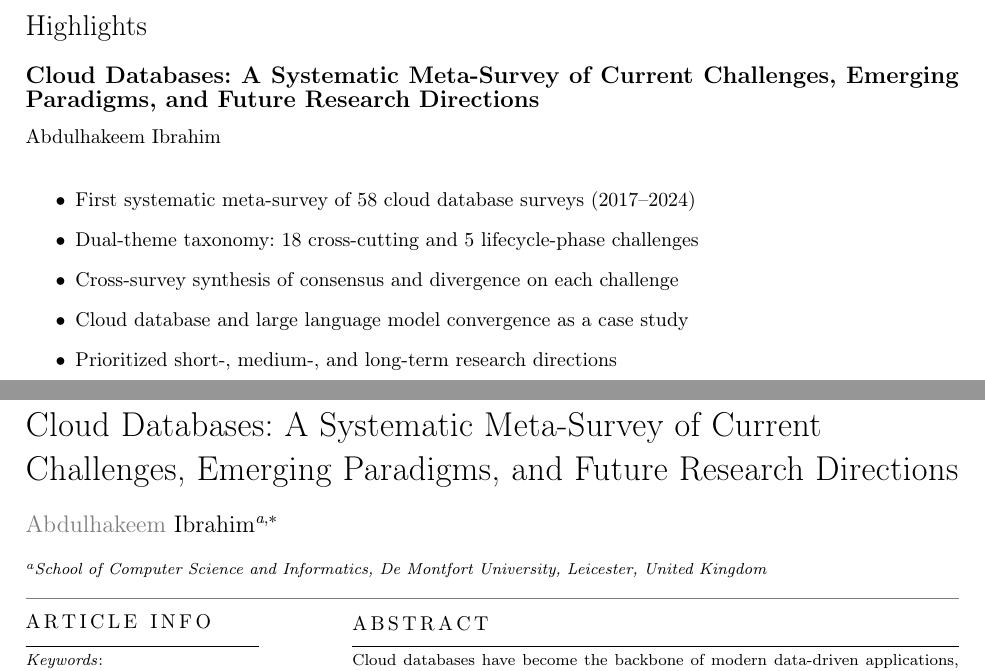
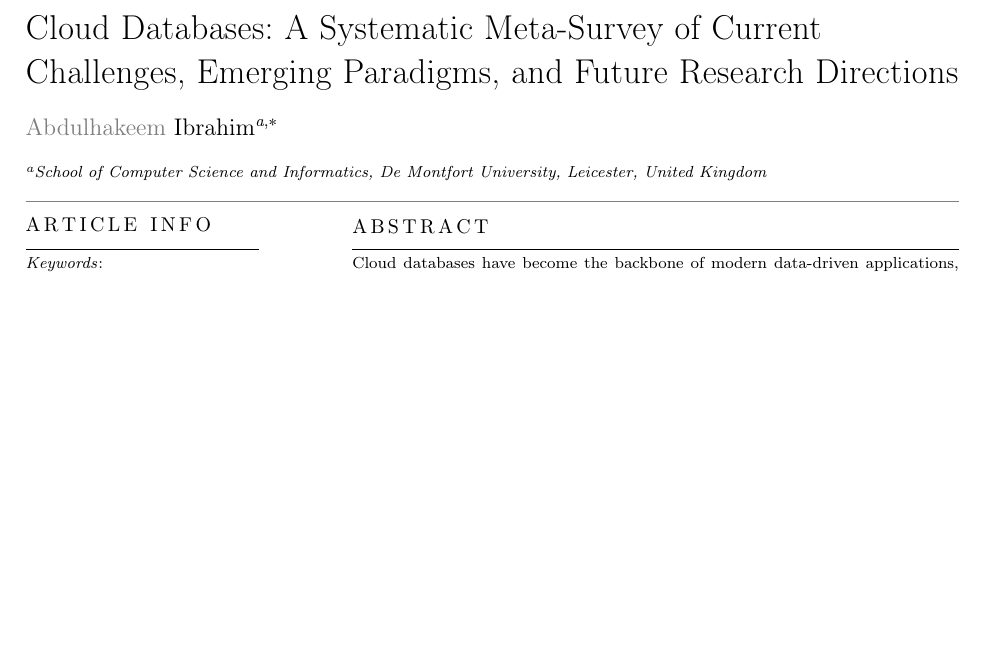
Before and after one commit to ResearchPublications/cloud-databases-survey, a LaTeX paper (main.tex): two parts of pages 1 and 2 of 40 before the commit and part of page 1 of 39 after it, the two joined at a grey line, cut at the place of the change, the shorter picture padded with empty space. Compiled offline with pdfLaTeX; a LaTeX package or settings file that is missing is left out.

Commit message:
Remove Highlights page from manuscript
Highlights are submitted to Elsevier as a separate file; the in-manuscript
highlights environment (and its dedicated page) is removed. Bullets retained
as a comment for reference.

Co-Authored-By: Claude Opus 4.7 (1M context) <noreply@anthropic.com>

```diff
--- a/main.tex
+++ b/main.tex
@@ -65,13 +65,13 @@
 Cloud databases have become the backbone of modern data-driven applications, enabling organizations to store, process, and analyze data at unprecedented scale and elasticity. Over recent years (2017--2024), 58 survey papers have examined various facets of cloud database technology---spanning cloud-native architectures, hybrid transactional and/or analytical processing (HTAP), serverless databases, vector databases, AI-for-database optimization (AI4DB), data lakehouses, NoSQL/NewSQL systems, and edge--cloud data management. However, the challenges, open problems, and research directions identified in these surveys remain fragmented across disparate communities and publication venues. This paper presents the first \emph{systematic meta-survey} of cloud database research: a survey of surveys that synthesizes findings from carefully selected survey papers using a rigorous methodology grounded in the Kitchenham--Charters systematic literature review protocol. The scattered landscape of cloud database challenges is organized into a structured, dual-theme taxonomy: (1)~\emph{eighteen cross-cutting challenges} that transcend individual system categories, including scalability, consistency trade-offs, security, cost optimization, AI--database convergence, and sustainability; and (2)~\emph{five lifecycle-phase challenges} spanning design, deployment, operation, optimization, and evolution of cloud database systems. The convergence of cloud databases with large language models (LLMs) is further examined as an illustrative case study, and a prioritized set of short-, medium-, and long-term research directions is outlined. By providing a consolidated, thematically organized view of the field, this meta-survey serves as both a comprehensive reference for researchers entering the cloud database space and a strategic guide for practitioners navigating the rapidly evolving landscape of cloud data management.
 \end{abstract}
 
-\begin{highlights}
-\item First systematic meta-survey of 58 cloud database surveys (2017--2024)
-\item Dual-theme taxonomy: 18 cross-cutting and 5 lifecycle-phase challenges
-\item Cross-survey synthesis of consensus and divergence on each challenge
-\item Cloud database and large language model convergence as a case study
-\item Prioritized short-, medium-, and long-term research directions
-\end{highlights}
+%% Highlights are submitted to Elsevier as a separate file (not a manuscript page).
+%% Kept here for reference:
+%% - First systematic meta-survey of 58 cloud database surveys (2017--2024)
+%% - Dual-theme taxonomy: 18 cross-cutting and 5 lifecycle-phase challenges
+%% - Cross-survey synthesis of consensus and divergence on each challenge
+%% - Cloud database and large language model convergence as a case study
+%% - Prioritized short-, medium-, and long-term research directions
 
 \begin{keywords}
 cloud databases \sep systematic meta-survey \sep cloud-native databases \sep database-as-a-service \sep data lakehouse \sep AI4DB \sep survey of surveys
```
Also changed, not shown: main.pdf, 2 other files.
